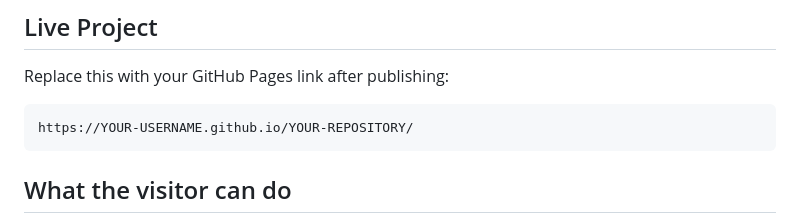
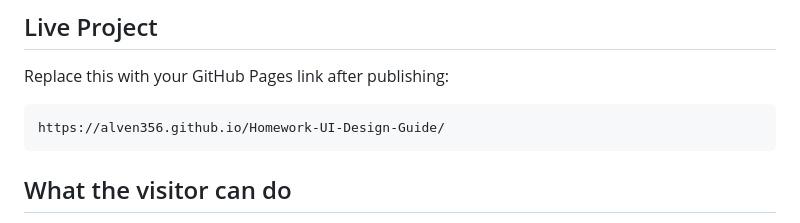
Before and after one commit to Alven356/Homework-UI-Design-Guide, a Markdown page: README.md, the part around the change. Drawn GitHub-style.

````diff
--- a/README.md
+++ b/README.md
@@ -9,7 +9,7 @@ Visitors first go through short guide pages, then design a reusable UI element,
 Replace this with your GitHub Pages link after publishing:
 
 ```text
-https://YOUR-USERNAME.github.io/YOUR-REPOSITORY/
+https://alven356.github.io/Homework-UI-Design-Guide/
 ```
 
 ## What the visitor can do
````
